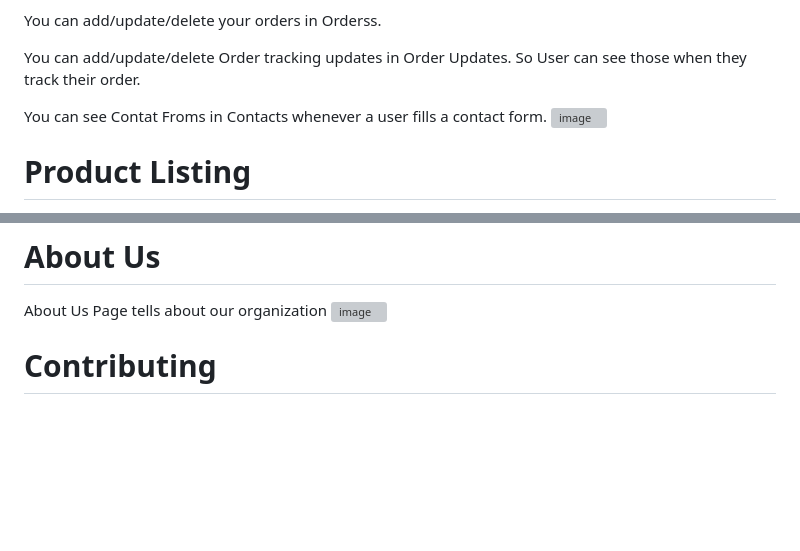
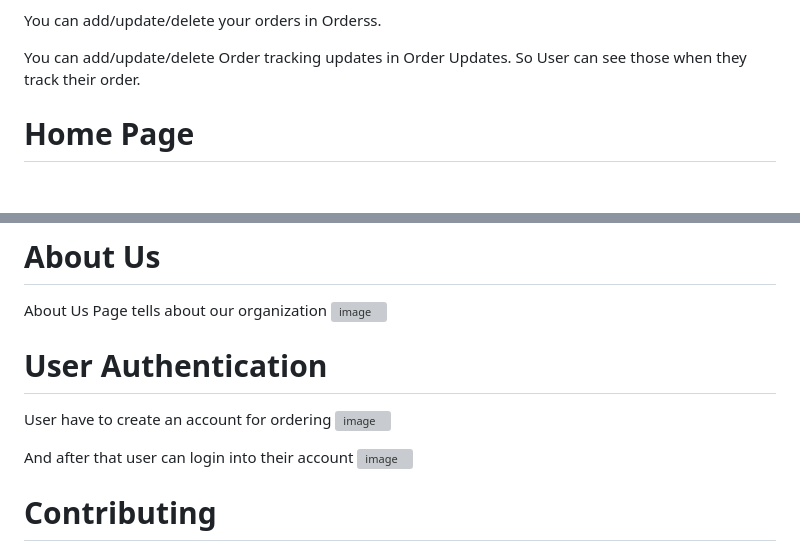
Before and after one commit to huzaifa113/Django-, a Markdown page: README.md, 2 parts joined by grey strips. Drawn GitHub-style; blank space fills up the shorter version; grey boxes are pictures that could not be loaded.

```diff
--- a/README.md
+++ b/README.md
@@ -44,8 +44,7 @@ You can add/update/delete your orders in Orderss.
 
 You can add/update/delete Order tracking updates in Order Updates. So User can see those when they track their order.
 
-You can see Contat Froms in Contacts whenever a user fills a contact form.
-![image](https://github.com/user-attachments/assets/04fcdcdf-d5d6-48e5-accd-c75567b0c62e)
 
-# Product Listing
+
+# Home Page
 Users can browse through various products available on the website.
@@ -85,6 +88,14 @@ Users can contact us using the Contact Us Form
 About Us Page tells about our organization
 ![image](https://github.com/user-attachments/assets/e0407b4f-e905-4518-938f-610a692811e9)
 
+# User Authentication
+User have to create an account for ordering
+![image](https://github.com/user-attachments/assets/641ab93d-9823-4872-84d2-291431157043)
+
+And after that user can login into their account
+![image](https://github.com/user-attachments/assets/7087e885-cc9f-4080-bac0-fa9b8d01aa6b)
+
+
 
 # Contributing
 Pull requests are welcome. For major changes, please open an issue first to discuss what you would like to change.
```
Also changed, not shown: other parts of README.md (+11 -7 lines).
